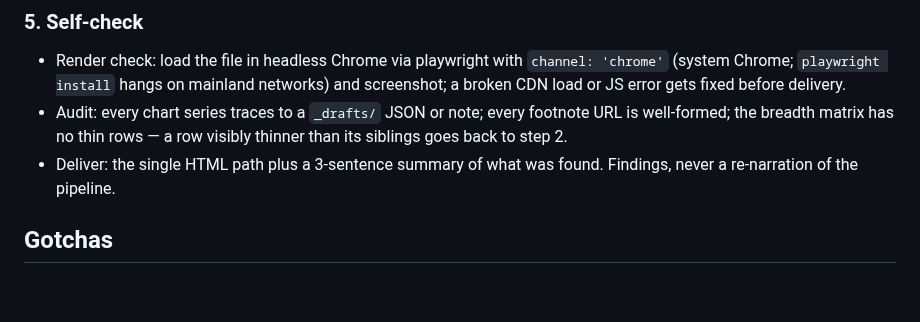
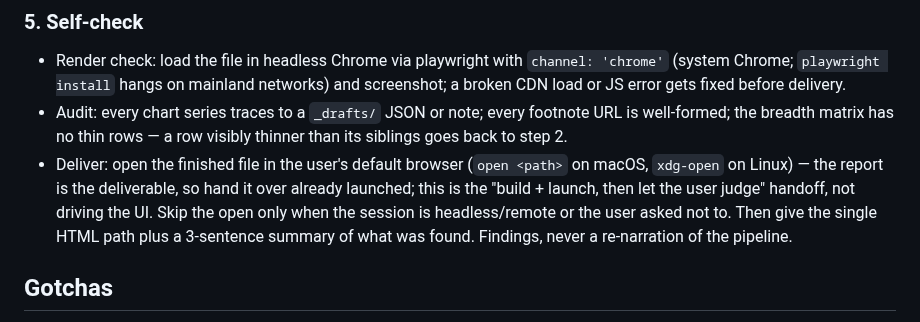
Before and after one commit to Bisgates/my_skills, a Markdown page: manus/SKILL.md, the part around the change. Rendered like a GitHub page; blank space fills up the shorter version.

Commit message:
manus: open the delivered HTML by default at step 5
The report is the deliverable; hand it over launched (open / xdg-open)
unless the session is headless or the user opts out.

Co-Authored-By: Claude Fable 5 <noreply@anthropic.com>
Claude-Session: https://claude.ai/code/session_01KR1g8gAAaDKzRXTq3PsY7t

```diff
--- a/manus/SKILL.md
+++ b/manus/SKILL.md
@@ -78,7 +78,7 @@ Craft rules:
 
 - Render check: load the file in headless Chrome via playwright with `channel: 'chrome'` (system Chrome; `playwright install` hangs on mainland networks) and screenshot; a broken CDN load or JS error gets fixed before delivery.
 - Audit: every chart series traces to a `_drafts/` JSON or note; every footnote URL is well-formed; the breadth matrix has no thin rows — a row visibly thinner than its siblings goes back to step 2.
-- Deliver: the single HTML path plus a 3-sentence summary of what was found. Findings, never a re-narration of the pipeline.
+- Deliver: open the finished file in the user's default browser (`open <path>` on macOS, `xdg-open` on Linux) — the report is the deliverable, so hand it over already launched; this is the "build + launch, then let the user judge" handoff, not driving the UI. Skip the open only when the session is headless/remote or the user asked not to. Then give the single HTML path plus a 3-sentence summary of what was found. Findings, never a re-narration of the pipeline.
 
 ## Gotchas
 
```
